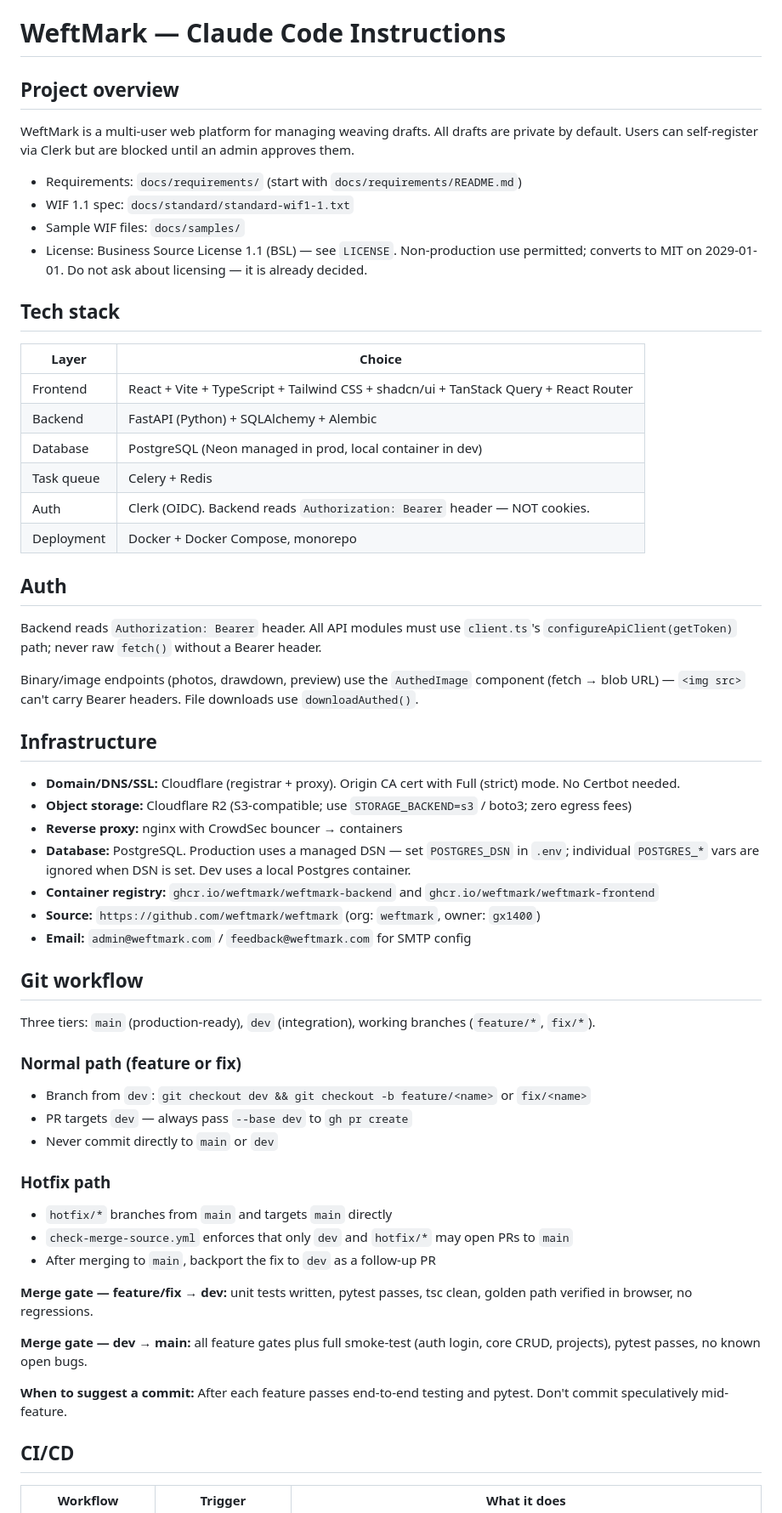
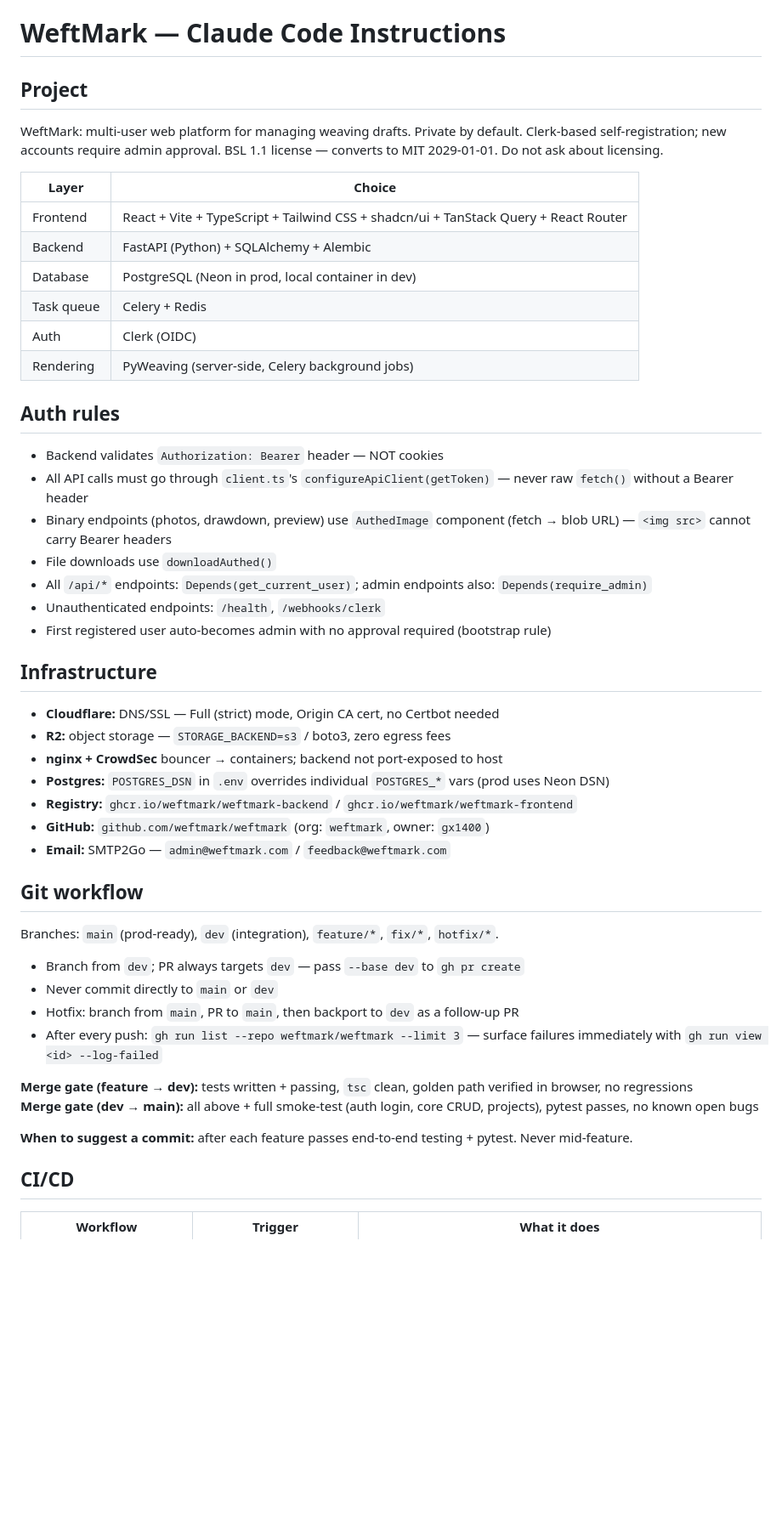
Before and after one commit to weftmark/weftmark, a Markdown page: CLAUDE.md, the part around one of its changes. Shown at 85% size. Rendered like a GitHub page; blank space fills up the shorter version.

```diff
--- a/CLAUDE.md
+++ b/CLAUDE.md
@@ -1,62 +1,51 @@
 # WeftMark — Claude Code Instructions
 
-## Project overview
+## Project
 
-WeftMark is a multi-user web platform for managing weaving drafts. All drafts are private by default. Users can self-register via Clerk but are blocked until an admin approves them.
-
-- Requirements: `docs/requirements/` (start with `docs/requirements/README.md`)
-- WIF 1.1 spec: `docs/standard/standard-wif1-1.txt`
-- Sample WIF files: `docs/samples/`
-- License: Business Source License 1.1 (BSL) — see `LICENSE`. Non-production use permitted; converts to MIT on 2029-01-01. Do not ask about licensing — it is already decided.
-
-## Tech stack
+WeftMark: multi-user web platform for managing weaving drafts. Private by default. Clerk-based self-registration; new accounts require admin approval. BSL 1.1 license — converts to MIT 2029-01-01. Do not ask about licensing.
 
 | Layer | Choice |
-|---|---|
+| --- | --- |
 | Frontend | React + Vite + TypeScript + Tailwind CSS + shadcn/ui + TanStack Query + React Router |
 | Backend | FastAPI (Python) + SQLAlchemy + Alembic |
-| Database | PostgreSQL (Neon managed in prod, local container in dev) |
+| Database | PostgreSQL (Neon in prod, local container in dev) |
 | Task queue | Celery + Redis |
-| Auth | Clerk (OIDC). Backend reads `Authorization: Bearer` header — NOT cookies. |
-| Deployment | Docker + Docker Compose, monorepo |
+| Auth | Clerk (OIDC) |
+| Rendering | PyWeaving (server-side, Celery background jobs) |
 
-## Auth
+## Auth rules
 
-Backend reads `Authorization: Bearer` header. All API modules must use `client.ts`'s `configureApiClient(getToken)` path; never raw `fetch()` without a Bearer header.
-
-Binary/image endpoints (photos, drawdown, preview) use the `AuthedImage` component (fetch → blob URL) — `<img src>` can't carry Bearer headers. File downloads use `downloadAuthed()`.
+- Backend validates `Authorization: Bearer` header — NOT cookies
+- All API calls must go through `client.ts`'s `configureApiClient(getToken)` — never raw `fetch()` without a Bearer header
+- Binary endpoints (photos, drawdown, preview) use `AuthedImage` component (fetch → blob URL) — `<img src>` cannot carry Bearer headers
+- File downloads use `downloadAuthed()`
+- All `/api/*` endpoints: `Depends(get_current_user)`; admin endpoints also: `Depends(require_admin)`
+- Unauthenticated endpoints: `/health`, `/webhooks/clerk`
+- First registered user auto-becomes admin with no approval required (bootstrap rule)
 
 ## Infrastructure
 
-- **Domain/DNS/SSL:** Cloudflare (registrar + proxy). Origin CA cert with Full (strict) mode. No Certbot needed.
-- **Object storage:** Cloudflare R2 (S3-compatible; use `STORAGE_BACKEND=s3` / boto3; zero egress fees)
-- **Reverse proxy:** nginx with CrowdSec bouncer → containers
-- **Database:** PostgreSQL. Production uses a managed DSN — set `POSTGRES_DSN` in `.env`; individual `POSTGRES_*` vars are ignored when DSN is set. Dev uses a local Postgres container.
-- **Container registry:** `ghcr.io/weftmark/weftmark-backend` and `ghcr.io/weftmark/weftmark-frontend`
-- **Source:** `https://github.com/weftmark/weftmark` (org: `weftmark`, owner: `gx1400`)
-- **Email:** `admin@weftmark.com` / `feedback@weftmark.com` for SMTP config
+- **Cloudflare:** DNS/SSL — Full (strict) mode, Origin CA cert, no Certbot needed
+- **R2:** object storage — `STORAGE_BACKEND=s3` / boto3, zero egress fees
+- **nginx + CrowdSec** bouncer → containers; backend not port-exposed to host
+- **Postgres:** `POSTGRES_DSN` in `.env` overrides individual `POSTGRES_*` vars (prod uses Neon DSN)
+- **Registry:** `ghcr.io/weftmark/weftmark-backend` / `ghcr.io/weftmark/weftmark-frontend`
+- **GitHub:** `github.com/weftmark/weftmark` (org: `weftmark`, owner: `gx1400`)
+- **Email:** SMTP2Go — `admin@weftmark.com` / `feedback@weftmark.com`
 
 ## Git workflow
 
-Three tiers: `main` (production-ready), `dev` (integration), working branches (`feature/*`, `fix/*`).
+Branches: `main` (prod-ready), `dev` (integration), `feature/*`, `fix/*`, `hotfix/*`.
 
-### Normal path (feature or fix)
+- Branch from `dev`; PR always targets `dev` — pass `--base dev` to `gh pr create`
+- Never commit directly to `main` or `dev`
+- Hotfix: branch from `main`, PR to `main`, then backport to `dev` as a follow-up PR
+- After every push: `gh run list --repo weftmark/weftmark --limit 3` — surface failures immediately with `gh run view <id> --log-failed`
 
-- Branch from `dev`: `git checkout dev && git checkout -b feature/<name>` or `fix/<name>`
-- PR targets `dev` — always pass `--base dev` to `gh pr create`
-- Never commit directly to `main` or `dev`
+**Merge gate (feature → dev):** tests written + passing, `tsc` clean, golden path verified in browser, no regressions
+**Merge gate (dev → main):** all above + full smoke-test (auth login, core CRUD, projects), pytest passes, no known open bugs
 
-### Hotfix path
-
-- `hotfix/*` branches from `main` and targets `main` directly
-- `check-merge-source.yml` enforces that only `dev` and `hotfix/*` may open PRs to `main`
-- After merging to `main`, backport the fix to `dev` as a follow-up PR
-
-**Merge gate — feature/fix → dev:** unit tests written, pytest passes, tsc clean, golden path verified in browser, no regressions.
-
-**Merge gate — dev → main:** all feature gates plus full smoke-test (auth login, core CRUD, projects), pytest passes, no known open bugs.
-
-**When to suggest a commit:** After each feature passes end-to-end testing and pytest. Don't commit speculatively mid-feature.
+**When to suggest a commit:** after each feature passes end-to-end testing + pytest. Never mid-feature.
 
 ## CI/CD
 
```
Also changed, not shown: other parts of CLAUDE.md (+77 -42 lines).
